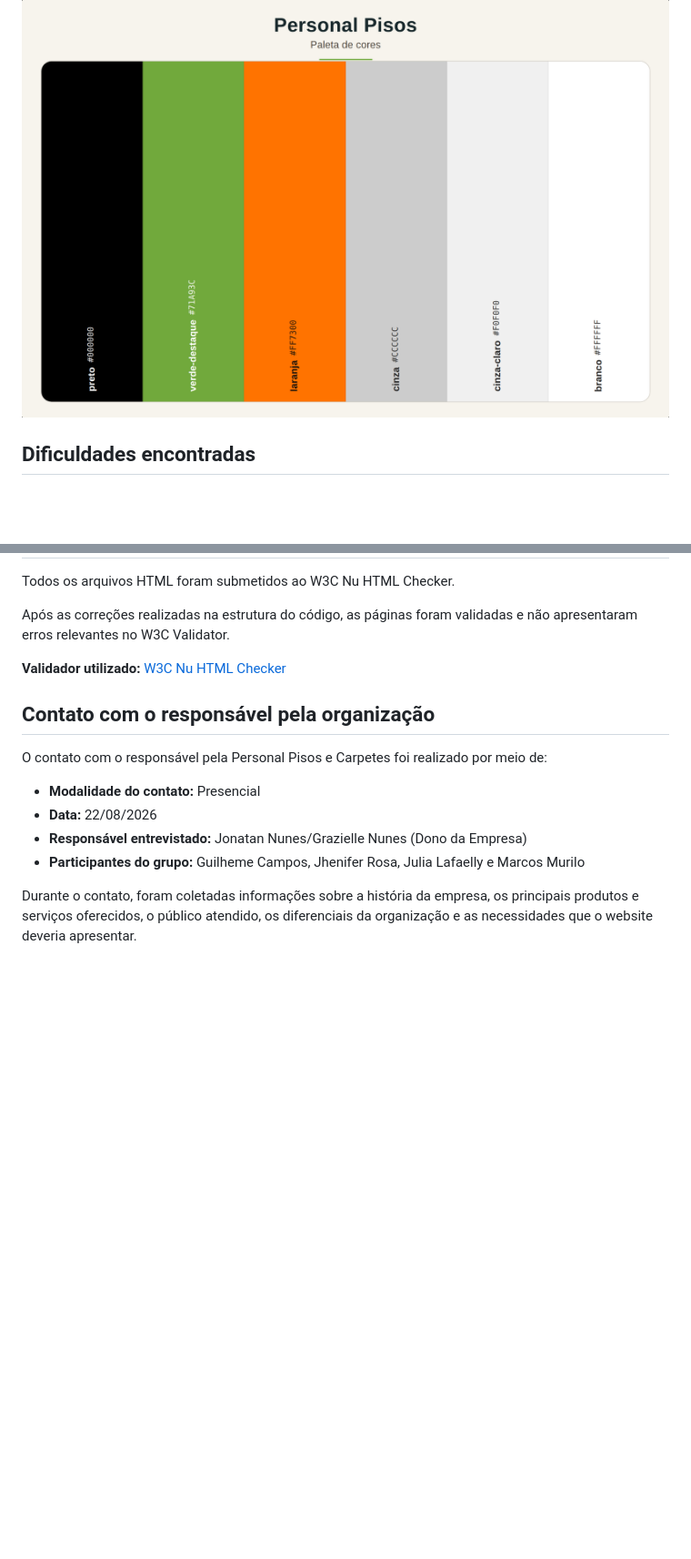
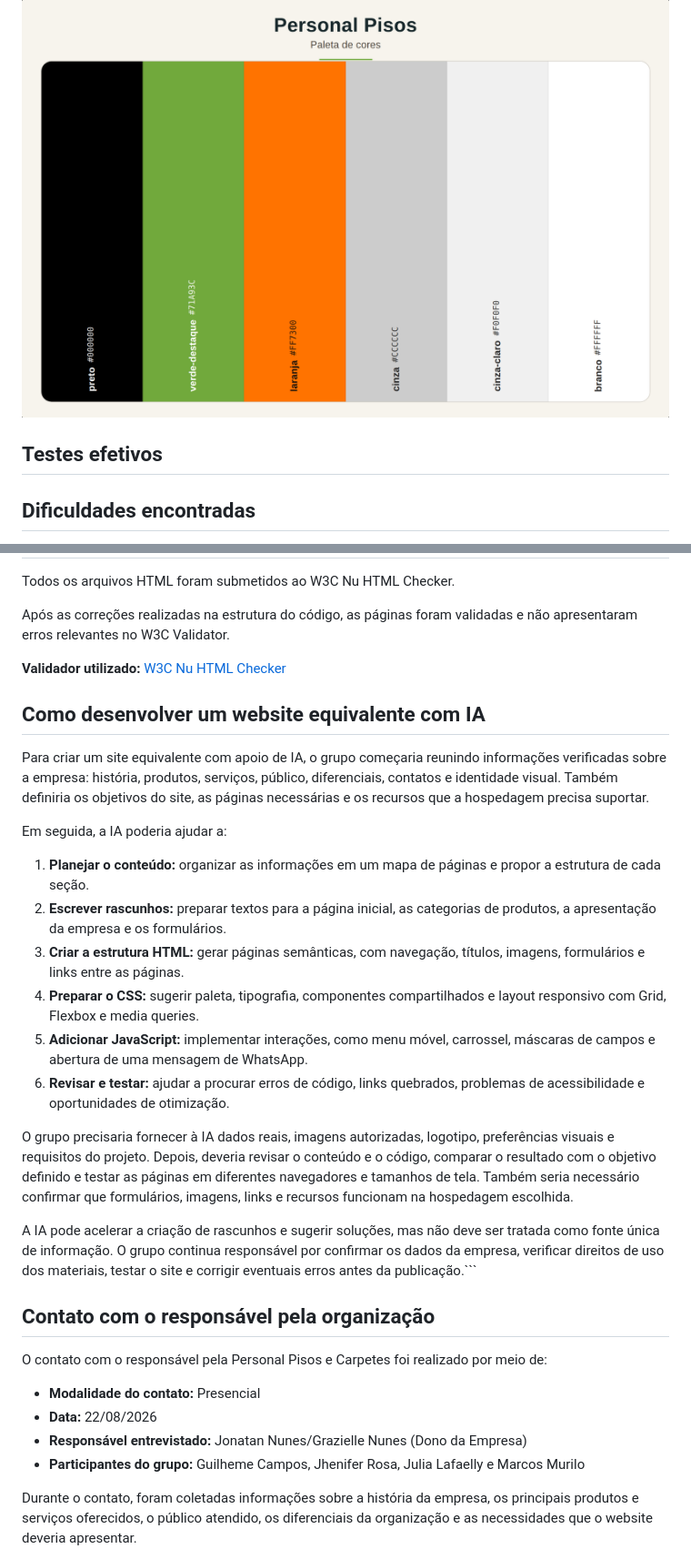
Before and after one commit to JuliaLafaelly/Site_Personal_Pisos, a Markdown page: README.md, 2 parts joined by grey strips. Shown at 91% size. GitHub-like rendering; blank space fills up the shorter version.

Commit message:
Update README with testing and AI development sections
Added sections on effective testing and developing a website with AI.

````diff
--- a/README.md
+++ b/README.md
@@ -144,6 +144,8 @@ As imagens de paleta servem como registro visual de comparação.
 **Paleta de cores antiga**
 ![Paleta de cores antiga](assets/imagens/paleta_antiga.png)
 
+## Testes efetivos
+
 ## Dificuldades encontradas
 
 Durante o desenvolvimento do site, o grupo encontrou desafios relacionados à organização dos arquivos, à navegação entre páginas e à adaptação do layout para diferentes dispositivos.
@@ -182,6 +184,24 @@ Após as correções realizadas na estrutura do código, as páginas foram valid
 
 **Validador utilizado:** [W3C Nu HTML Checker](https://validator.w3.org/nu/)
 
+## Como desenvolver um website equivalente com IA
+
+Para criar um site equivalente com apoio de IA, o grupo começaria reunindo informações verificadas sobre a empresa: história, produtos, serviços, público, diferenciais, contatos e identidade visual. Também definiria os objetivos do site, as páginas necessárias e os recursos que a hospedagem precisa suportar.
+
+Em seguida, a IA poderia ajudar a:
+
+1. **Planejar o conteúdo:** organizar as informações em um mapa de páginas e propor a estrutura de cada seção.
+2. **Escrever rascunhos:** preparar textos para a página inicial, as categorias de produtos, a apresentação da empresa e os formulários.
+3. **Criar a estrutura HTML:** gerar páginas semânticas, com navegação, títulos, imagens, formulários e links entre as páginas.
+4. **Preparar o CSS:** sugerir paleta, tipografia, componentes compartilhados e layout responsivo com Grid, Flexbox e media queries.
+5. **Adicionar JavaScript:** implementar interações, como menu móvel, carrossel, máscaras de campos e abertura de uma mensagem de WhatsApp.
+6. **Revisar e testar:** ajudar a procurar erros de código, links quebrados, problemas de acessibilidade e oportunidades de otimização.
+
+O grupo precisaria fornecer à IA dados reais, imagens autorizadas, logotipo, preferências visuais e requisitos do projeto. Depois, deveria revisar o conteúdo e o código, comparar o resultado com o objetivo definido e testar as páginas em diferentes navegadores e tamanhos de tela. Também seria necessário confirmar que formulários, imagens, links e recursos funcionam na hospedagem escolhida.
+
+A IA pode acelerar a criação de rascunhos e sugerir soluções, mas não deve ser tratada como fonte única de informação. O grupo continua responsável por confirmar os dados da empresa, verificar direitos de uso dos materiais, testar o site e corrigir eventuais erros antes da publicação.```
+
+
 ## Contato com o responsável pela organização
 
 O contato com o responsável pela Personal Pisos e Carpetes foi realizado por meio de:
````
